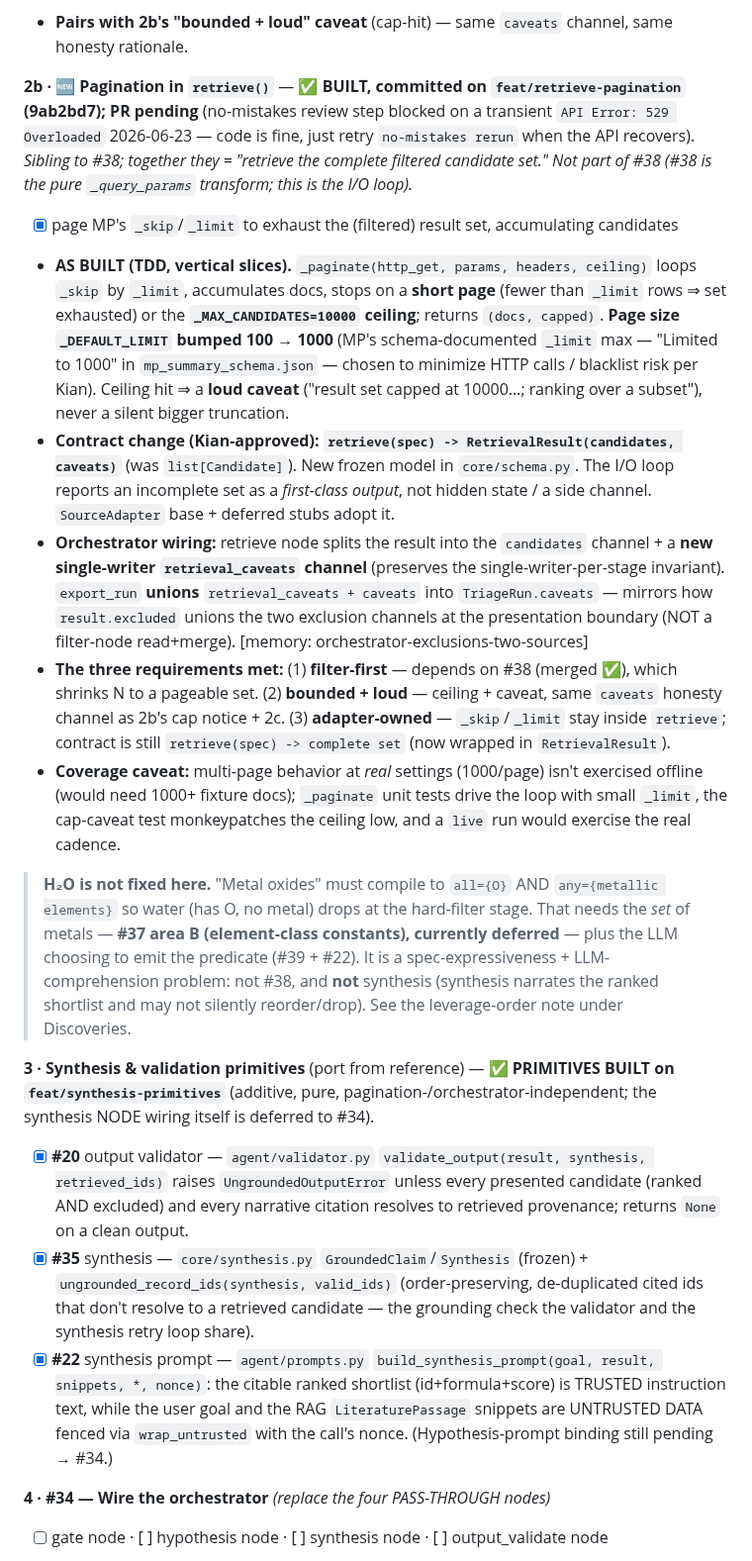
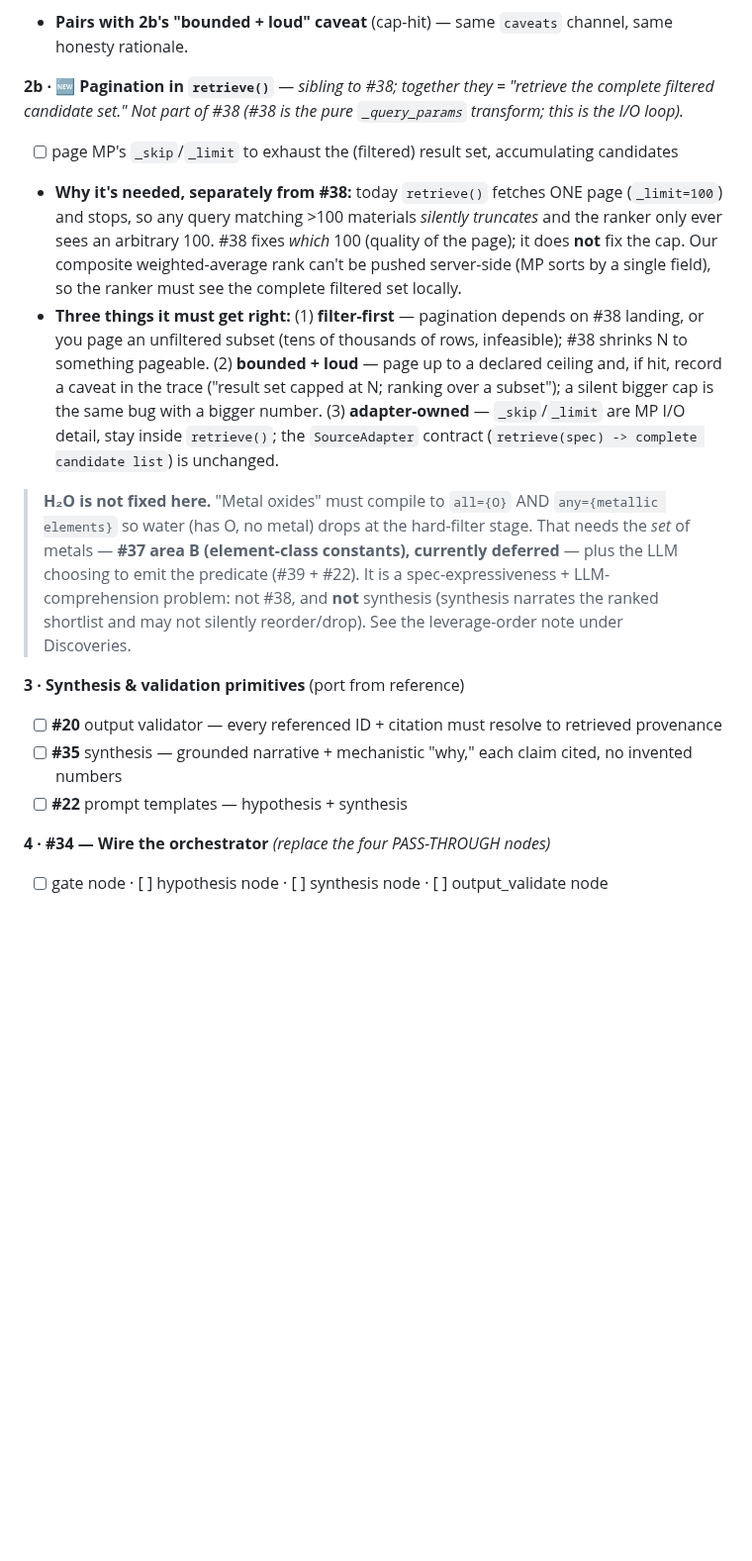
Before and after one commit to kianpu34593/materials-triage, a Markdown page: docs/handoff.md, the part around one of its changes. Shown at 99% size. GitHub-like rendering; blank space fills up the shorter version.

```diff
--- a/docs/handoff.md
+++ b/docs/handoff.md
@@ -102,13 +102,10 @@ own R/Q → its own exclusive set), so no `filter_capability()` to hand-maintain
   pass-through; future #25–#27). Data is captured in `TriageRun.caveats`; the views read it when built.
 - **Pairs with 2b's "bounded + loud" caveat** (cap-hit) — same `caveats` channel, same honesty rationale.
 
-**2b · 🆕 Pagination in `retrieve()`** — ✅ **BUILT, committed on `feat/retrieve-pagination` (9ab2bd7); PR pending** (no-mistakes review step blocked on a transient `API Error: 529 Overloaded` 2026-06-23 — code is fine, just retry `no-mistakes rerun` when the API recovers). *Sibling to #38; together they = "retrieve the complete filtered candidate set." Not part of #38 (#38 is the pure `_query_params` transform; this is the I/O loop).*
-- [x] page MP's `_skip`/`_limit` to exhaust the (filtered) result set, accumulating candidates
-- **AS BUILT (TDD, vertical slices).** `_paginate(http_get, params, headers, ceiling)` loops `_skip` by `_limit`, accumulates docs, stops on a **short page** (fewer than `_limit` rows ⇒ set exhausted) or the **`_MAX_CANDIDATES=10000` ceiling**; returns `(docs, capped)`. **Page size `_DEFAULT_LIMIT` bumped 100 → 1000** (MP's schema-documented `_limit` max — "Limited to 1000" in `mp_summary_schema.json` — chosen to minimize HTTP calls / blacklist risk per Kian). Ceiling hit ⇒ a **loud caveat** ("result set capped at 10000…; ranking over a subset"), never a silent bigger truncation.
-- **Contract change (Kian-approved): `retrieve(spec) -> RetrievalResult(candidates, caveats)`** (was `list[Candidate]`). New frozen model in `core/schema.py`. The I/O loop reports an incomplete set as a *first-class output*, not hidden state / a side channel. `SourceAdapter` base + deferred stubs adopt it.
-- **Orchestrator wiring:** retrieve node splits the result into the `candidates` channel + a **new single-writer `retrieval_caveats` channel** (preserves the single-writer-per-stage invariant). `export_run` **unions** `retrieval_caveats + caveats` into `TriageRun.caveats` — mirrors how `result.excluded` unions the two exclusion channels at the presentation boundary (NOT a filter-node read+merge). [memory: orchestrator-exclusions-two-sources]
-- **The three requirements met:** (1) **filter-first** — depends on #38 (merged ✅), which shrinks N to a pageable set. (2) **bounded + loud** — ceiling + caveat, same `caveats` honesty channel as 2b's cap notice + 2c. (3) **adapter-owned** — `_skip`/`_limit` stay inside `retrieve`; contract is still `retrieve(spec) -> complete set` (now wrapped in `RetrievalResult`).
-- **Coverage caveat:** multi-page behavior at *real* settings (1000/page) isn't exercised offline (would need 1000+ fixture docs); `_paginate` unit tests drive the loop with small `_limit`, the cap-caveat test monkeypatches the ceiling low, and a `live` run would exercise the real cadence.
+**2b · 🆕 Pagination in `retrieve()`** — *sibling to #38; together they = "retrieve the complete filtered candidate set." Not part of #38 (#38 is the pure `_query_params` transform; this is the I/O loop).*
+- [ ] page MP's `_skip`/`_limit` to exhaust the (filtered) result set, accumulating candidates
+- **Why it's needed, separately from #38:** today `retrieve()` fetches ONE page (`_limit=100`) and stops, so any query matching >100 materials *silently truncates* and the ranker only ever sees an arbitrary 100. #38 fixes *which* 100 (quality of the page); it does **not** fix the cap. Our composite weighted-average rank can't be pushed server-side (MP sorts by a single field), so the ranker must see the complete filtered set locally.
+- **Three things it must get right:** (1) **filter-first** — pagination depends on #38 landing, or you page an unfiltered subset (tens of thousands of rows, infeasible); #38 shrinks N to something pageable. (2) **bounded + loud** — page up to a declared ceiling and, if hit, record a caveat in the trace ("result set capped at N; ranking over a subset"); a silent bigger cap is the same bug with a bigger number. (3) **adapter-owned** — `_skip`/`_limit` are MP I/O detail, stay inside `retrieve()`; the `SourceAdapter` contract (`retrieve(spec) -> complete candidate list`) is unchanged.
 
 > **H₂O is not fixed here.** "Metal oxides" must compile to `all={O}` AND `any={metallic elements}` so water
 > (has O, no metal) drops at the hard-filter stage. That needs the *set* of metals — **#37 area B
@@ -116,19 +113,10 @@ own R/Q → its own exclusive set), so no `filter_capability()` to hand-maintain
 > It is a spec-expressiveness + LLM-comprehension problem: not #38, and **not** synthesis (synthesis narrates
 > the ranked shortlist and may not silently reorder/drop). See the leverage-order note under Discoveries.
 
-**3 · Synthesis & validation primitives** (port from reference) — ✅ **PRIMITIVES BUILT on
-`feat/synthesis-primitives`** (additive, pure, pagination-/orchestrator-independent; the synthesis
-NODE wiring itself is deferred to #34).
-- [x] **#20** output validator — `agent/validator.py` `validate_output(result, synthesis, retrieved_ids)`
-  raises `UngroundedOutputError` unless every presented candidate (ranked AND excluded) and every
-  narrative citation resolves to retrieved provenance; returns `None` on a clean output.
-- [x] **#35** synthesis — `core/synthesis.py` `GroundedClaim`/`Synthesis` (frozen) +
-  `ungrounded_record_ids(synthesis, valid_ids)` (order-preserving, de-duplicated cited ids that don't
-  resolve to a retrieved candidate — the grounding check the validator and the synthesis retry loop share).
-- [x] **#22** synthesis prompt — `agent/prompts.py` `build_synthesis_prompt(goal, result, snippets, *, nonce)`:
-  the citable ranked shortlist (id+formula+score) is TRUSTED instruction text, while the user goal and the
-  RAG `LiteraturePassage` snippets are UNTRUSTED DATA fenced via `wrap_untrusted` with the call's nonce.
-  (Hypothesis-prompt binding still pending → #34.)
+**3 · Synthesis & validation primitives** (port from reference)
+- [ ] **#20** output validator — every referenced ID + citation must resolve to retrieved provenance
+- [ ] **#35** synthesis — grounded narrative + mechanistic "why," each claim cited, no invented numbers
+- [ ] **#22** prompt templates — hypothesis + synthesis
 
 **4 · #34 — Wire the orchestrator** *(replace the four PASS-THROUGH nodes)*
 - [ ] gate node · [ ] hypothesis node · [ ] synthesis node · [ ] output_validate node
```
Also changed, not shown: other parts of docs/handoff.md (+76 -45 lines).
